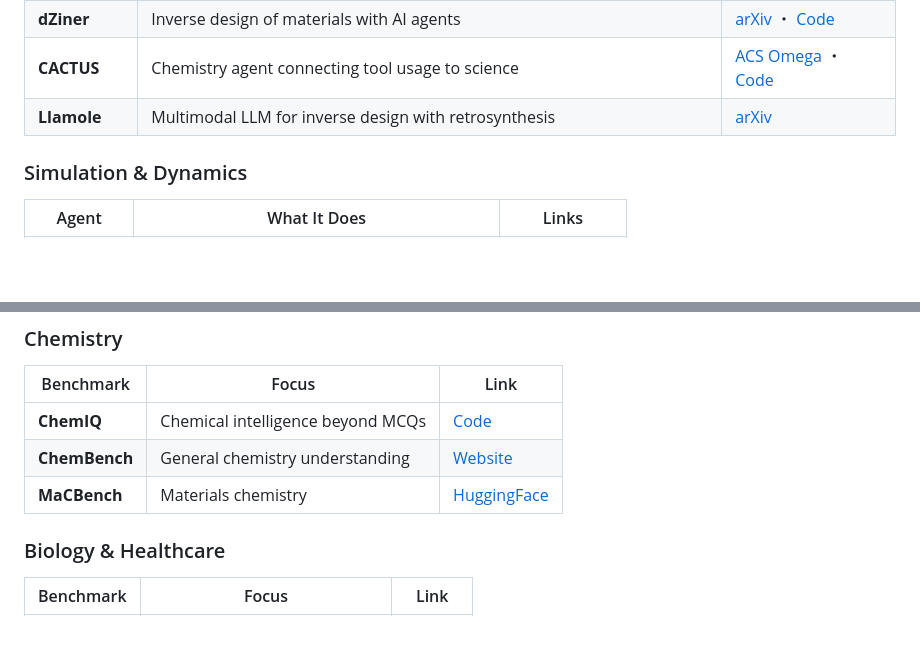
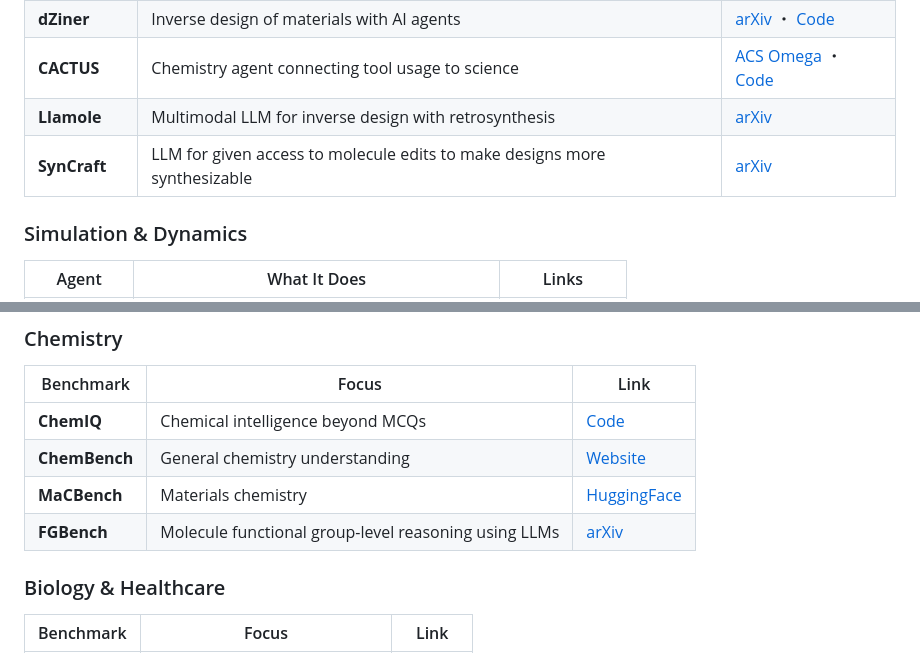
Before and after one commit to pgg1610/data_blog, a Markdown page: posts/2025-12-1-Language_Models.md, 2 parts joined by grey strips. Drawn GitHub-style; blank space fills up the shorter version.

Commit message:
update blogs

```diff
--- a/posts/2025-12-1-Language_Models.md
+++ b/posts/2025-12-1-Language_Models.md
@@ -52,6 +52,7 @@ The field is moving from chatbots to agents that plan, execute, and iterate auto
 | **dZiner** | Inverse design of materials with AI agents | [arXiv](https://arxiv.org/abs/2410.03963) ・ [Code](https://github.com/mehradans92/dziner) |
 | **CACTUS** | Chemistry agent connecting tool usage to science | [ACS Omega](https://pubs.acs.org/doi/10.1021/acsomega.4c08408) ・ [Code](https://github.com/pnnl/cactus) |
 | **Llamole** | Multimodal LLM for inverse design with retrosynthesis | [arXiv](https://arxiv.org/abs/2410.04223) |
+| **SynCraft** | LLM for given access to molecule edits to make designs more synthesizable | [arXiv](https://arxiv.org/abs/2512.20333) |
 
 ### Simulation & Dynamics
 
@@ -171,6 +172,7 @@ The field is moving from chatbots to agents that plan, execute, and iterate auto
 | **ChemIQ** | Chemical intelligence beyond MCQs | [Code](https://github.com/oxpig/ChemIQ) |
 | **ChemBench** | General chemistry understanding | [Website](https://www.chembench.org/) |
 | **MaCBench** | Materials chemistry | [HuggingFace](https://huggingface.co/datasets/jablonkagroup/MaCBench) |
+| **FGBench** | Molecule functional group-level reasoning using LLMs | [arXiv](https://arxiv.org/abs/2508.01055) |
 
 ### Biology & Healthcare
 
```
